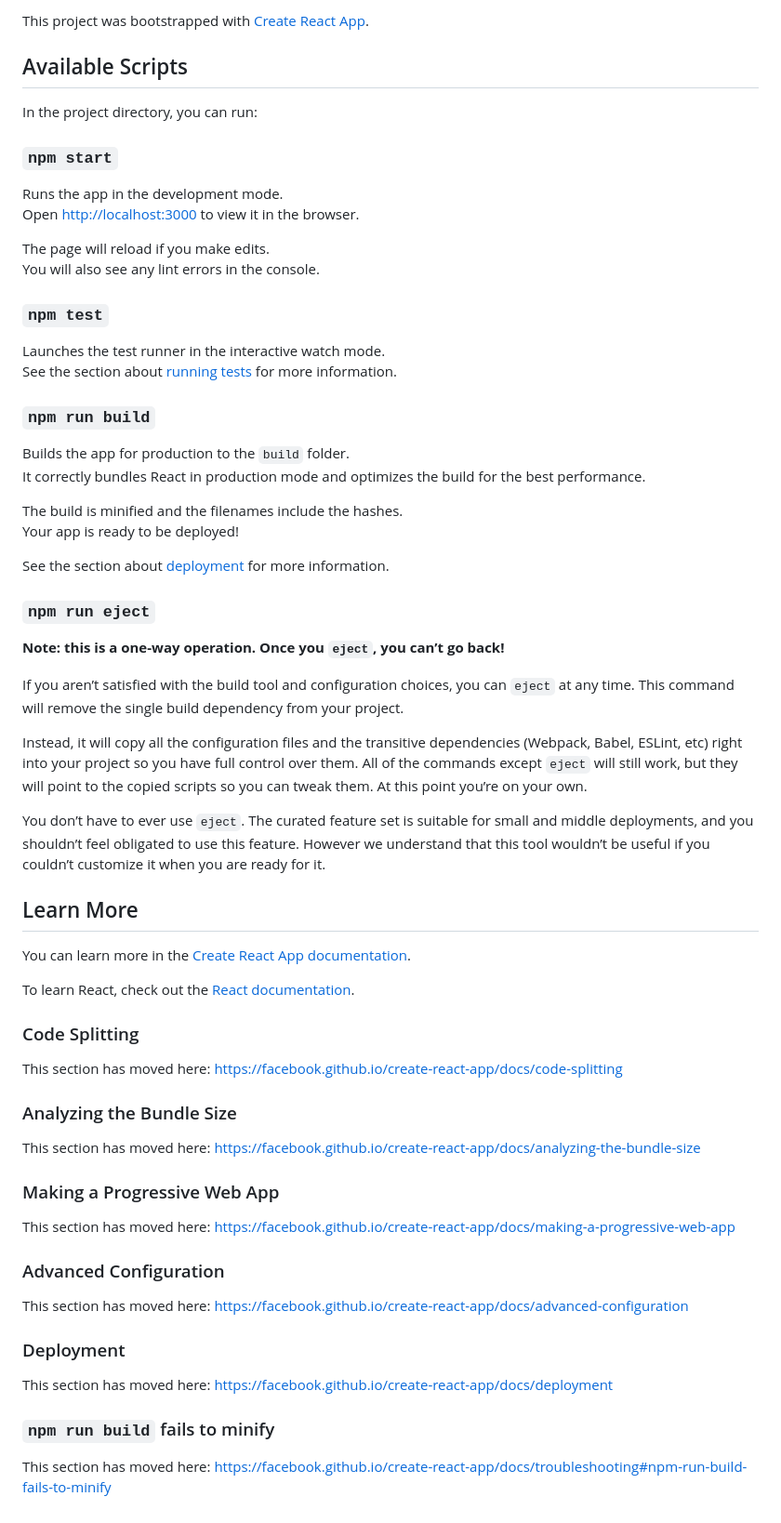
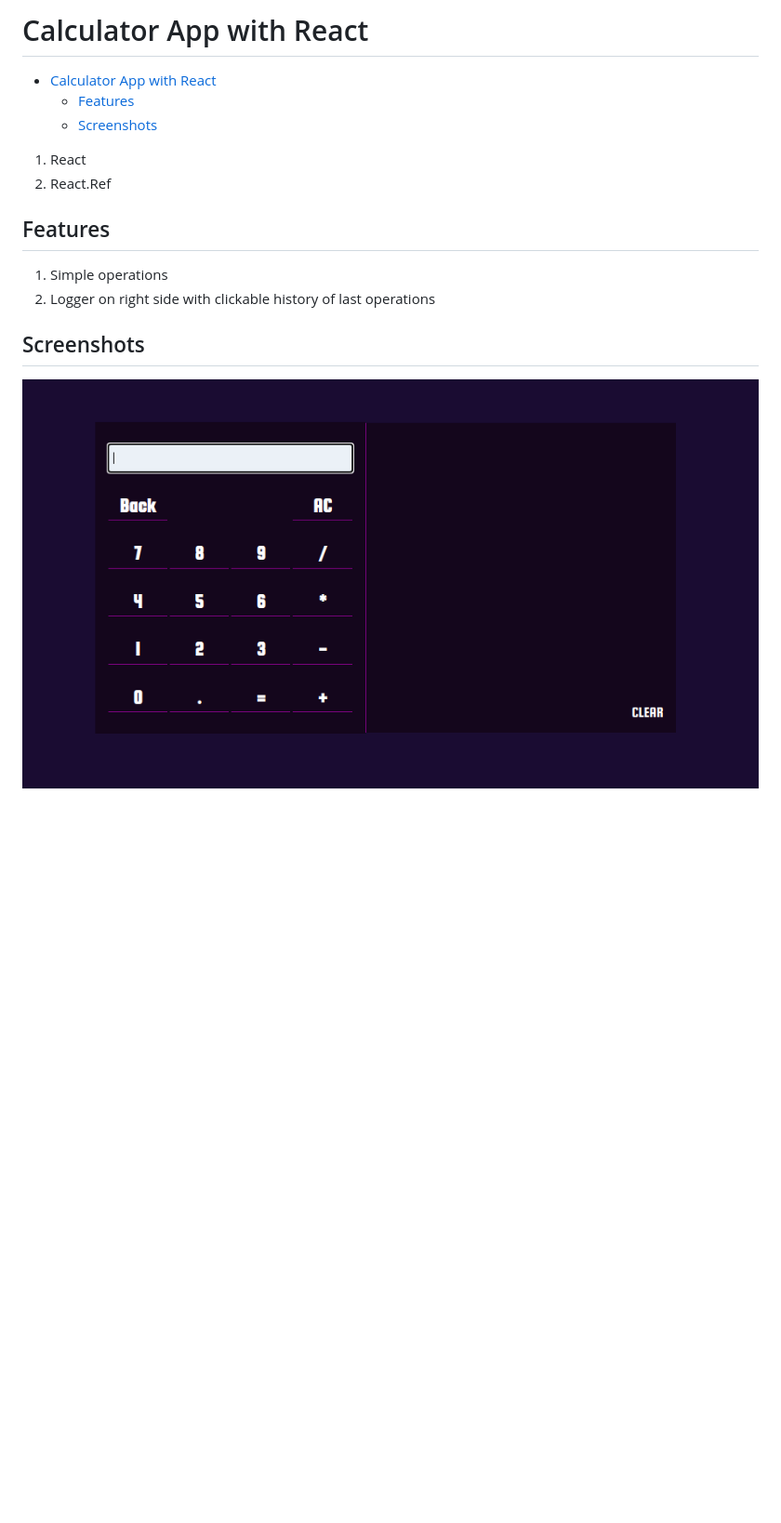
Before and after one commit to dep-vol/react_simple-calculator, a Markdown page: README.md, the part around the change. Shown at 93% size. Rendered like a GitHub page; pictures changed too: screen.png (added); blank space fills up the shorter version.

```diff
--- a/README.md
+++ b/README.md
@@ -1,68 +1,17 @@
-This project was bootstrapped with [Create React App](https://github.com/facebook/create-react-app).
+# Calculator App with React
 
-## Available Scripts
+- [Calculator App with React](#calculator-app-with-react)
+  - [Features](#features)
+  - [Screenshots](#screenshots)
 
-In the project directory, you can run:
+1. React
+2. React.Ref
 
-### `npm start`
+## Features
 
-Runs the app in the development mode.<br />
-Open [http://localhost:3000](http://localhost:3000) to view it in the browser.
+1. Simple operations
+2. Logger on right side with clickable history of last operations
 
-The page will reload if you make edits.<br />
-You will also see any lint errors in the console.
+## Screenshots
 
-### `npm test`
-
-Launches the test runner in the interactive watch mode.<br />
-See the section about [running tests](https://facebook.github.io/create-react-app/docs/running-tests) for more information.
-
-### `npm run build`
-
-Builds the app for production to the `build` folder.<br />
-It correctly bundles React in production mode and optimizes the build for the best performance.
-
-The build is minified and the filenames include the hashes.<br />
-Your app is ready to be deployed!
-
-See the section about [deployment](https://facebook.github.io/create-react-app/docs/deployment) for more information.
-
-### `npm run eject`
-
-**Note: this is a one-way operation. Once you `eject`, you can’t go back!**
-
-If you aren’t satisfied with the build tool and configuration choices, you can `eject` at any time. This command will remove the single build dependency from your project.
-
-Instead, it will copy all the configuration files and the transitive dependencies (Webpack, Babel, ESLint, etc) right into your project so you have full control over them. All of the commands except `eject` will still work, but they will point to the copied scripts so you can tweak them. At this point you’re on your own.
-
-You don’t have to ever use `eject`. The curated feature set is suitable for small and middle deployments, and you shouldn’t feel obligated to use this feature. However we understand that this tool wouldn’t be useful if you couldn’t customize it when you are ready for it.
-
-## Learn More
-
-You can learn more in the [Create React App documentation](https://facebook.github.io/create-react-app/docs/getting-started).
-
-To learn React, check out the [React documentation](https://reactjs.org/).
-
-### Code Splitting
-
-This section has moved here: https://facebook.github.io/create-react-app/docs/code-splitting
-
-### Analyzing the Bundle Size
-
-This section has moved here: https://facebook.github.io/create-react-app/docs/analyzing-the-bundle-size
-
-### Making a Progressive Web App
-
-This section has moved here: https://facebook.github.io/create-react-app/docs/making-a-progressive-web-app
-
-### Advanced Configuration
-
-This section has moved here: https://facebook.github.io/create-react-app/docs/advanced-configuration
-
-### Deployment
-
-This section has moved here: https://facebook.github.io/create-react-app/docs/deployment
-
-### `npm run build` fails to minify
-
-This section has moved here: https://facebook.github.io/create-react-app/docs/troubleshooting#npm-run-build-fails-to-minify
+![screen](screen.png)
```
Also changed, not shown: public/logo192.png (deleted), public/logo512.png (deleted), 14 other files.
